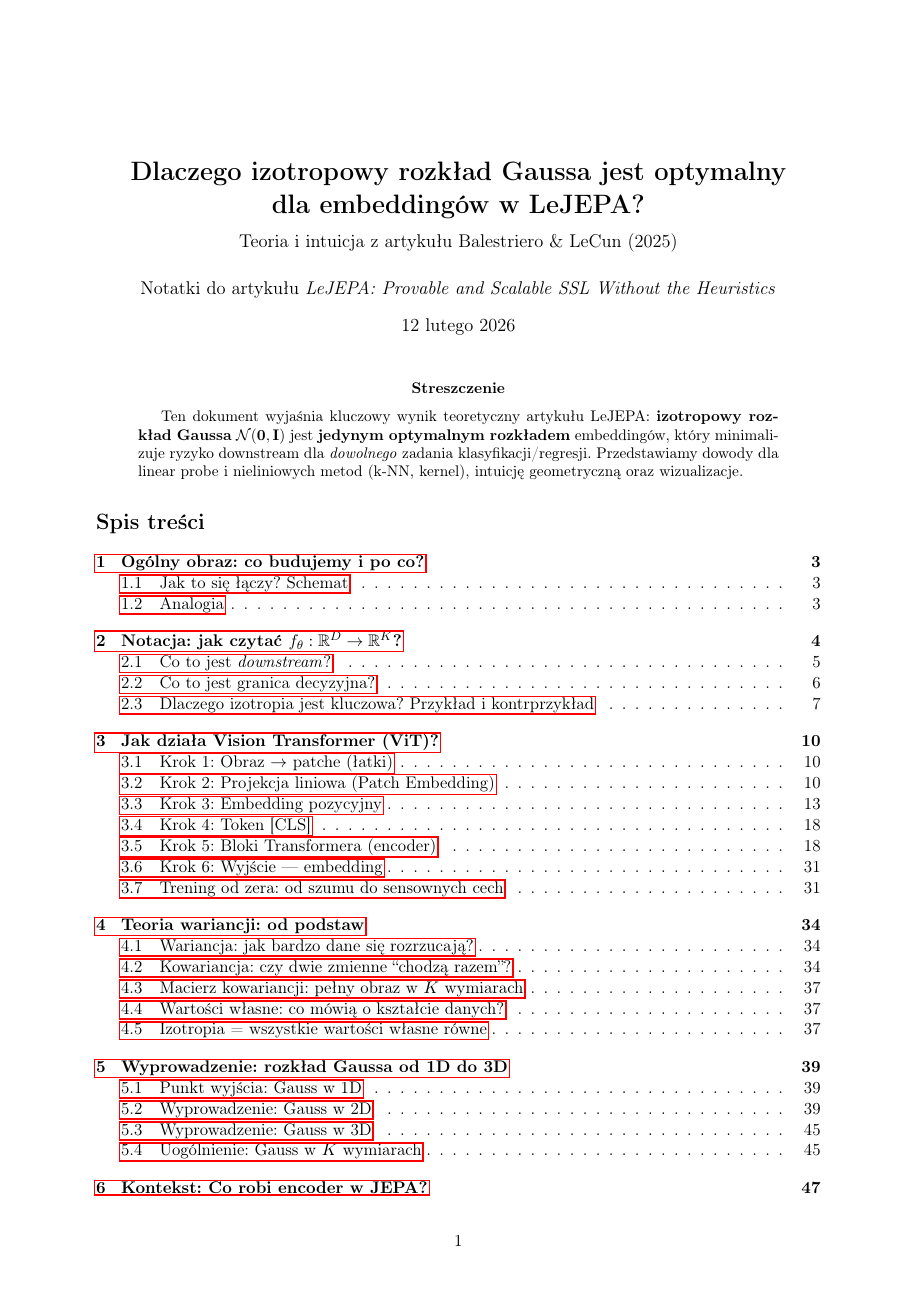
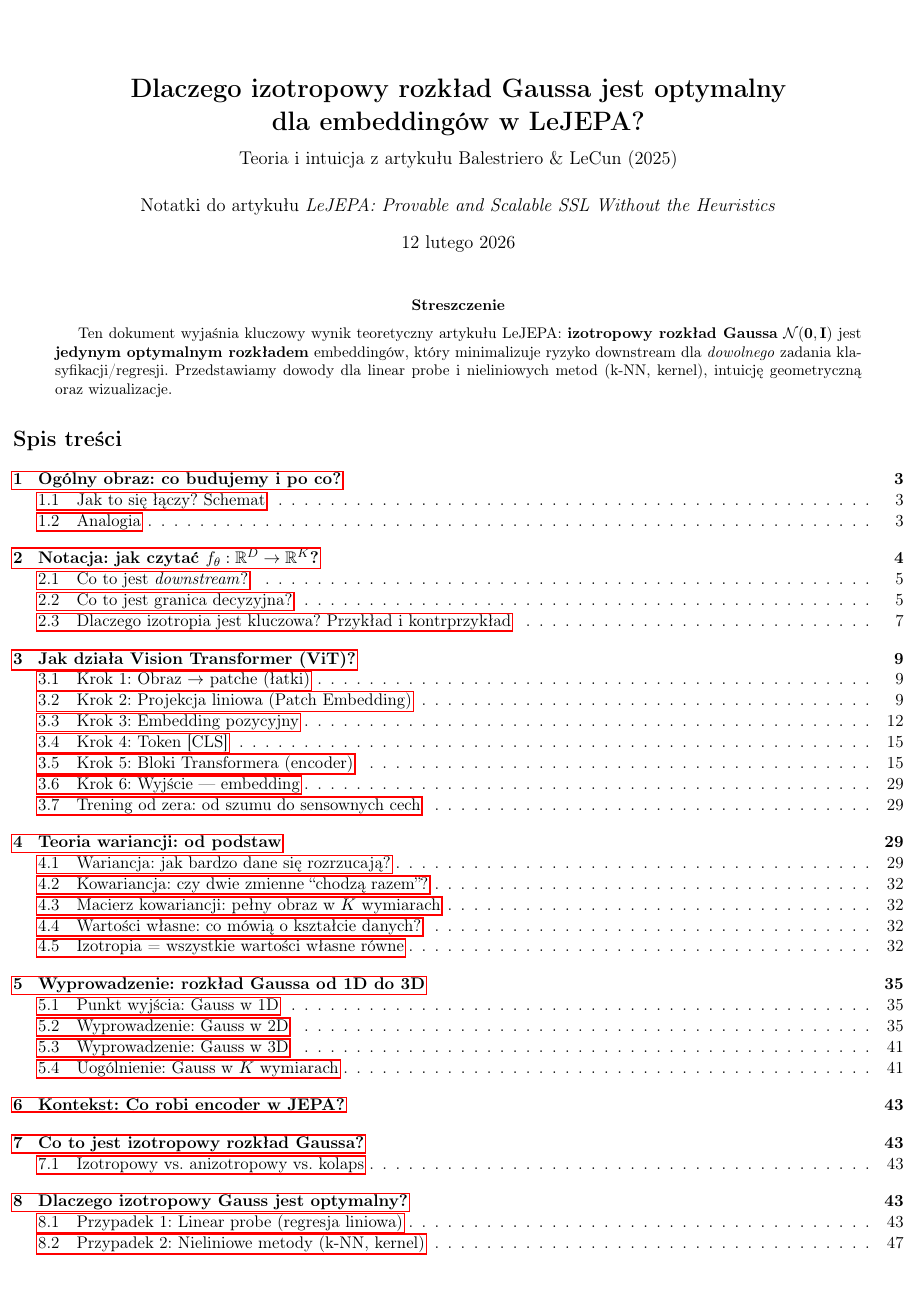
Before and after one commit to tugitbartlomiej/MyJepa, a LaTeX paper (01_Izotropowy_Gauss_Optymalnosc/isotropic_gaussian_optimal.tex): page 1 of 55 before the commit and page 1 of 50 after it. Compiled offline with pdfLaTeX.

Commit message:
Margin changes

```diff
--- a/01_Izotropowy_Gauss_Optymalnosc/isotropic_gaussian_optimal.tex
+++ b/01_Izotropowy_Gauss_Optymalnosc/isotropic_gaussian_optimal.tex
@@ -5,7 +5,7 @@
 \usepackage{amsmath,amssymb,amsthm}
 \usepackage{mathtools}
 \usepackage{graphicx}
-\usepackage[margin=2.2cm]{geometry}
+\usepackage[margin=0.3cm]{geometry}
 \usepackage{xcolor}
 \usepackage{tcolorbox}
 \usepackage{hyperref}
```
